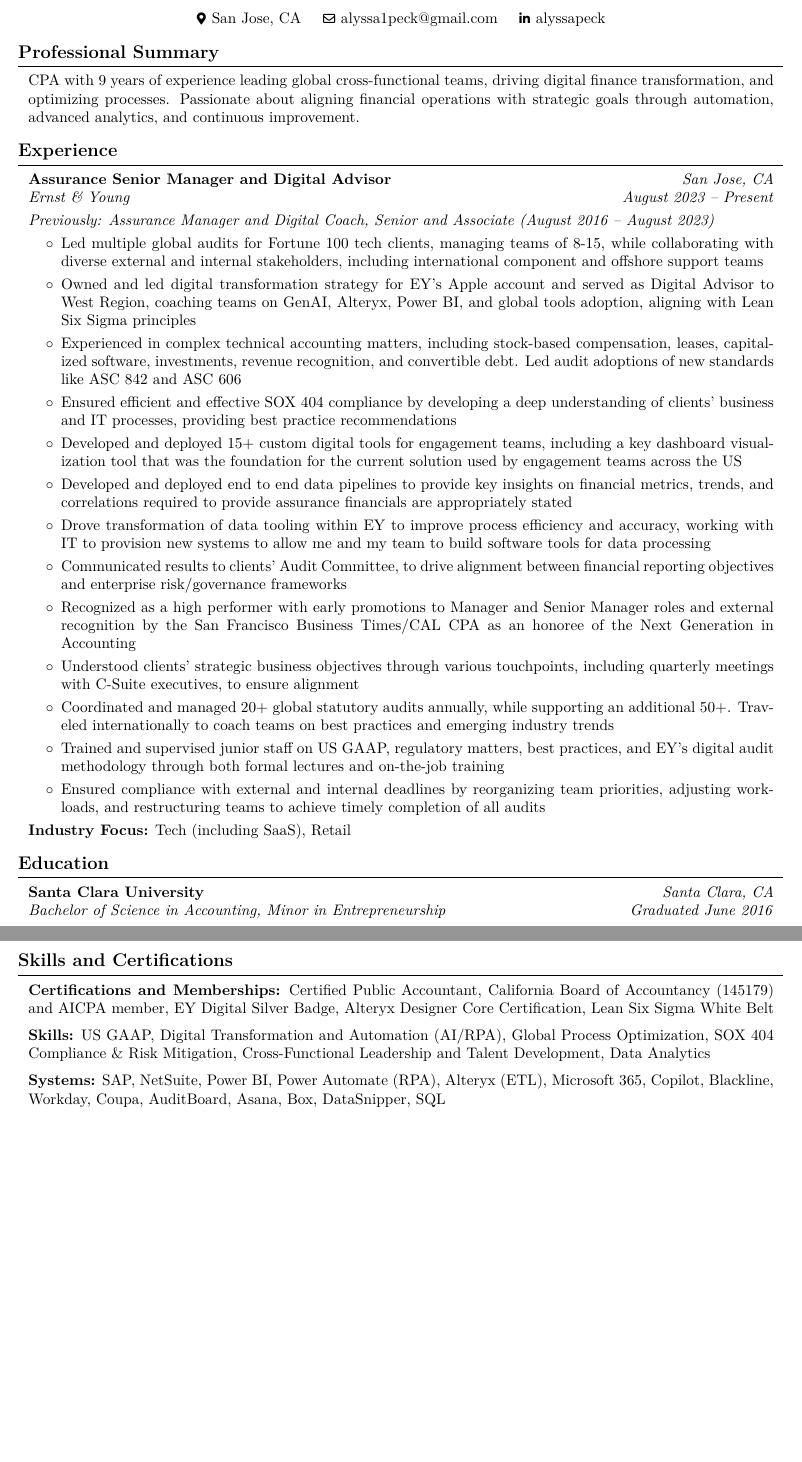
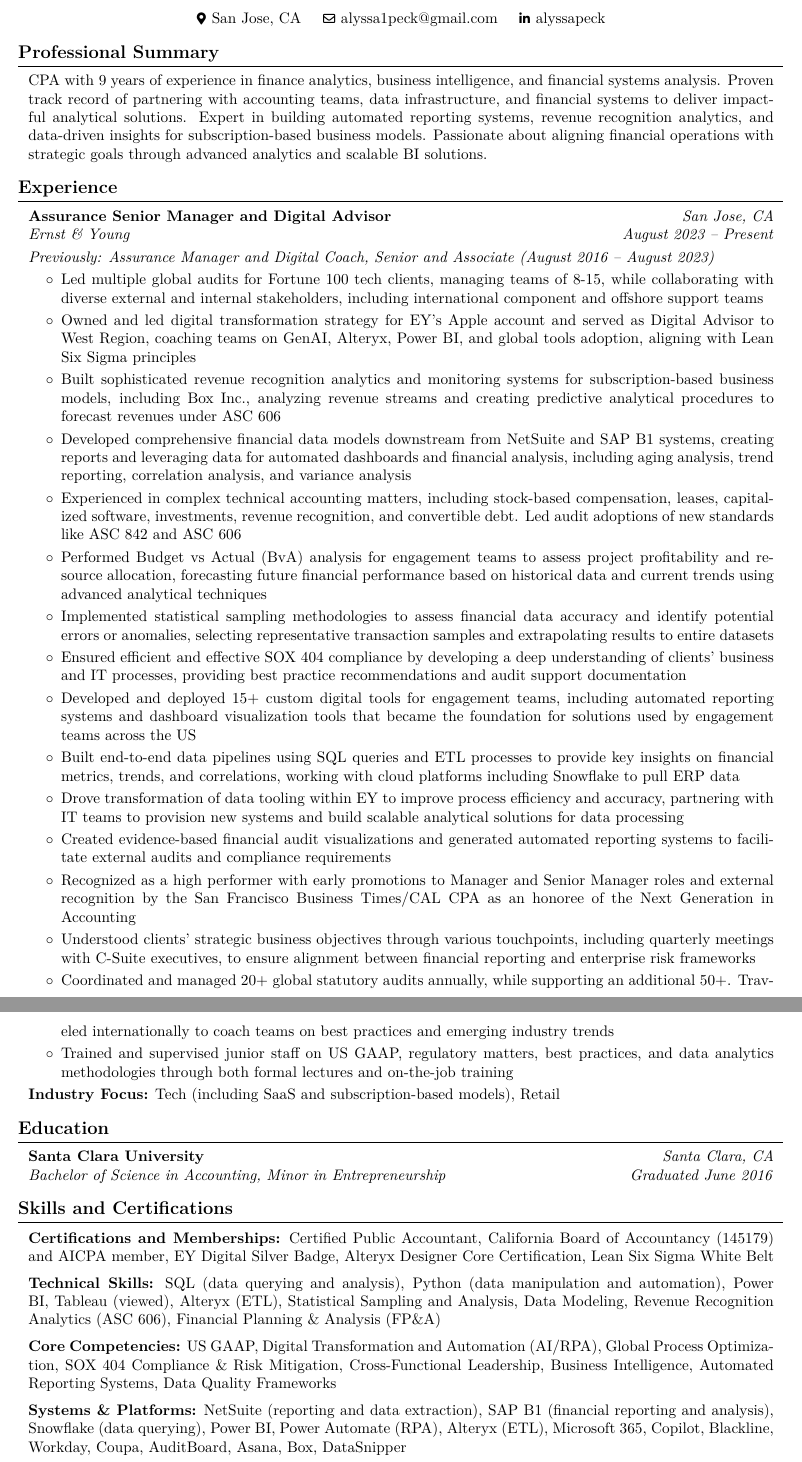
Before and after one commit to lyssapeck/resume, a LaTeX CV (alyssa_peck_resume.tex): two parts of pages 1 and 2 of 2, joined at a grey line, cut so that both start at the same text, the shorter picture padded with empty space. Compiled offline with pdfLaTeX.

Commit message:
added feedback from questions

```diff
--- a/alyssa_peck_resume.tex
+++ b/alyssa_peck_resume.tex
@@ -178,7 +178,7 @@
     \section{Professional Summary}
 
         \begin{onecolentry}
-            CPA with 9 years of experience leading global cross-functional teams, driving digital finance transformation, and optimizing processes. Passionate about aligning financial operations with strategic goals through automation, advanced analytics, and continuous improvement.
+            CPA with 9 years of experience in finance analytics, business intelligence, and financial systems analysis. Proven track record of partnering with accounting teams, data infrastructure, and financial systems to deliver impactful analytical solutions. Expert in building automated reporting systems, revenue recognition analytics, and data-driven insights for subscription-based business models. Passionate about aligning financial operations with strategic goals through advanced analytics and scalable BI solutions.
         \end{onecolentry}
 
 
@@ -203,23 +203,26 @@
             \begin{highlights}
                 \item Led multiple global audits for Fortune 100 tech clients, managing teams of 8-15, while collaborating with diverse external and internal stakeholders, including international component and offshore support teams
                 \item Owned and led digital transformation strategy for EY's Apple account and served as Digital Advisor to West Region, coaching teams on GenAI, Alteryx, Power BI, and global tools adoption, aligning with Lean Six Sigma principles
+                \item Built sophisticated revenue recognition analytics and monitoring systems for subscription-based business models, including Box Inc., analyzing revenue streams and creating predictive analytical procedures to forecast revenues under ASC 606
+                \item Developed comprehensive financial data models downstream from NetSuite and SAP B1 systems, creating reports and leveraging data for automated dashboards and financial analysis, including aging analysis, trend reporting, correlation analysis, and variance analysis
                 \item Experienced in complex technical accounting matters, including stock-based compensation, leases, capitalized software, investments, revenue recognition, and convertible debt. Led audit adoptions of new standards like ASC 842 and ASC 606
-                \item Ensured efficient and effective SOX 404 compliance by developing a deep understanding of clients' business and IT processes, providing best practice recommendations
-                \item Developed and deployed 15+ custom digital tools for engagement teams, including a key dashboard visualization tool that was the foundation for the current solution used by engagement teams across the US
-                \item Developed and deployed end to end data pipelines to provide key insights on financial metrics, trends, and correlations required to provide assurance financials are appropriately stated
-                \item Drove transformation of data tooling within EY to improve process efficiency and accuracy, working with IT to provision new systems to allow me and my team to build software tools for data processing
-                \item Communicated results to clients' Audit Committee, to drive alignment between financial reporting objectives and enterprise risk/governance frameworks
+                \item Performed Budget vs Actual (BvA) analysis for engagement teams to assess project profitability and resource allocation, forecasting future financial performance based on historical data and current trends using advanced analytical techniques
+                \item Implemented statistical sampling methodologies to assess financial data accuracy and identify potential errors or anomalies, selecting representative transaction samples and extrapolating results to entire datasets
+                \item Ensured efficient and effective SOX 404 compliance by developing a deep understanding of clients' business and IT processes, providing best practice recommendations and audit support documentation
+                \item Developed and deployed 15+ custom digital tools for engagement teams, including automated reporting systems and dashboard visualization tools that became the foundation for solutions used by engagement teams across the US
+                \item Built end-to-end data pipelines using SQL queries and ETL processes to provide key insights on financial metrics, trends, and correlations, working with cloud platforms including Snowflake to pull ERP data
+                \item Drove transformation of data tooling within EY to improve process efficiency and accuracy, partnering with IT teams to provision new systems and build scalable analytical solutions for data processing
+                \item Created evidence-based financial audit visualizations and generated automated reporting systems to facilitate external audits and compliance requirements
                 \item Recognized as a high performer with early promotions to Manager and Senior Manager roles and external recognition by the San Francisco Business Times/CAL CPA as an honoree of the Next Generation in Accounting
-                \item Understood clients' strategic business objectives through various touchpoints, including quarterly meetings with C-Suite executives, to ensure alignment
+                \item Understood clients' strategic business objectives through various touchpoints, including quarterly meetings with C-Suite executives, to ensure alignment between financial reporting and enterprise risk frameworks
                 \item Coordinated and managed 20+ global statutory audits annually, while supporting an additional 50+. Traveled internationally to coach teams on best practices and emerging industry trends
-                \item Trained and supervised junior staff on US GAAP, regulatory matters, best practices, and EY's digital audit methodology through both formal lectures and on-the-job training
-                \item Ensured compliance with external and internal deadlines by reorganizing team priorities, adjusting workloads, and restructuring teams to achieve timely completion of all audits
+                \item Trained and supervised junior staff on US GAAP, regulatory matters, best practices, and data analytics methodologies through both formal lectures and on-the-job training
             \end{highlights}
         \end{onecolentry}
 
         \vspace{0.10 cm}
         \begin{onecolentry}
-            \textbf{Industry Focus:} Tech (including SaaS), Retail
+            \textbf{Industry Focus:} Tech (including SaaS and subscription-based models), Retail
         \end{onecolentry}
 
 
@@ -244,13 +247,19 @@
         \vspace{0.2 cm}
 
         \begin{onecolentry}
-            \textbf{Skills:} US GAAP, Digital Transformation and Automation (AI/RPA), Global Process Optimization, SOX 404 Compliance \& Risk Mitigation, Cross-Functional Leadership and Talent Development, Data Analytics
+            \textbf{Technical Skills:} SQL (data querying and analysis), Python (data manipulation and automation), Power BI, Tableau (viewed), Alteryx (ETL), Statistical Sampling and Analysis, Data Modeling, Revenue Recognition Analytics (ASC 606), Financial Planning \& Analysis (FP\&A)
         \end{onecolentry}
 
         \vspace{0.2 cm}
 
         \begin{onecolentry}
-            \textbf{Systems:} SAP, NetSuite, Power BI, Power Automate (RPA), Alteryx (ETL), Microsoft 365, Copilot, Blackline, Workday, Coupa, AuditBoard, Asana, Box, DataSnipper, SQL
+            \textbf{Core Competencies:} US GAAP, Digital Transformation and Automation (AI/RPA), Global Process Optimization, SOX 404 Compliance \& Risk Mitigation, Cross-Functional Leadership, Business Intelligence, Automated Reporting Systems, Data Quality Frameworks
+        \end{onecolentry}
+
+        \vspace{0.2 cm}
+
+        \begin{onecolentry}
+            \textbf{Systems \& Platforms:} NetSuite (reporting and data extraction), SAP B1 (financial reporting and analysis), Snowflake (data querying), Power BI, Power Automate (RPA), Alteryx (ETL), Microsoft 365, Copilot, Blackline, Workday, Coupa, AuditBoard, Asana, Box, DataSnipper
         \end{onecolentry}
 
 \end{document}
```
Also changed, not shown: output/2025-07-23_alyssa_peck_resume.pdf, alyssa_peck_resume.tex (2 more changed lines).
